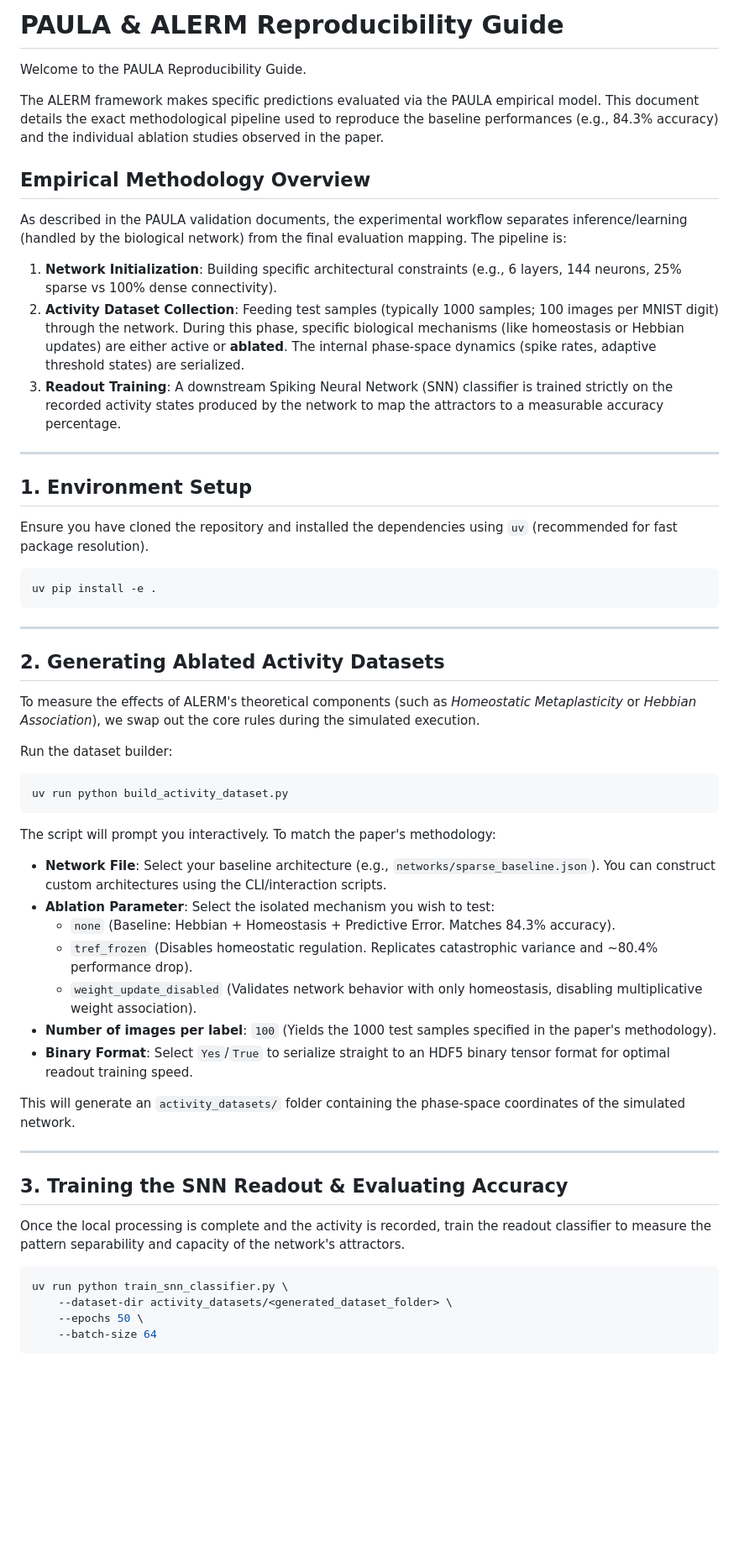
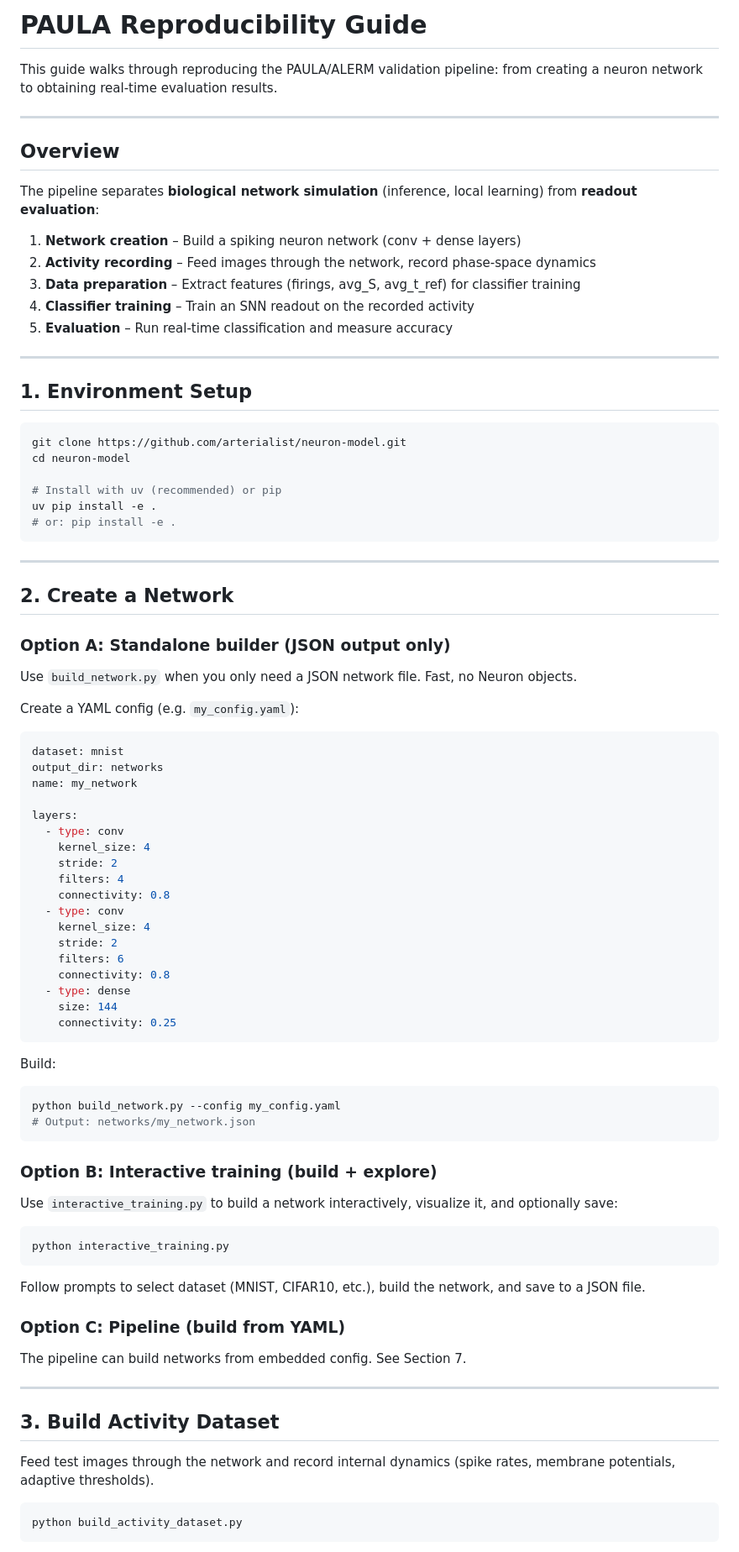
Before and after one commit to arterialist/neuron-model, a Markdown page: REPRODUCIBILITY.md, the part around one of its changes. Shown at 84% size. Drawn GitHub-style; blank space fills up the shorter version.

Commit message:
Rewrite REPRODUCIBILITY.md: full guide from network creation to realtime eval

````diff
--- a/REPRODUCIBILITY.md
+++ b/REPRODUCIBILITY.md
@@ -1,61 +1,91 @@
-# PAULA & ALERM Reproducibility Guide
+# PAULA Reproducibility Guide
 
-Welcome to the PAULA Reproducibility Guide.
+This guide walks through reproducing the PAULA/ALERM validation pipeline: from creating a neuron network to obtaining real-time evaluation results.
 
-The ALERM framework makes specific predictions evaluated via the PAULA empirical model. This document details the exact methodological pipeline used to reproduce the baseline performances (e.g., 84.3% accuracy) and the individual ablation studies observed in the paper.
+---
 
-## Empirical Methodology Overview
+## Overview
 
-As described in the PAULA validation documents, the experimental workflow separates inference/learning (handled by the biological network) from the final evaluation mapping. The pipeline is:
+The pipeline separates **biological network simulation** (inference, local learning) from **readout evaluation**:
 
-1. **Network Initialization**: Building specific architectural constraints (e.g., 6 layers, 144 neurons, 25% sparse vs 100% dense connectivity).
-2. **Activity Dataset Collection**: Feeding test samples (typically 1000 samples; 100 images per MNIST digit) through the network. During this phase, specific biological mechanisms (like homeostasis or Hebbian updates) are either active or **ablated**. The internal phase-space dynamics (spike rates, adaptive threshold states) are serialized.
-3. **Readout Training**: A downstream Spiking Neural Network (SNN) classifier is trained strictly on the recorded activity states produced by the network to map the attractors to a measurable accuracy percentage.
+1. **Network creation** – Build a spiking neuron network (conv + dense layers)
+2. **Activity recording** – Feed images through the network, record phase-space dynamics
+3. **Data preparation** – Extract features (firings, avg_S, avg_t_ref) for classifier training
+4. **Classifier training** – Train an SNN readout on the recorded activity
+5. **Evaluation** – Run real-time classification and measure accuracy
 
 ---
 
 ## 1. Environment Setup
 
-Ensure you have cloned the repository and installed the dependencies using `uv` (recommended for fast package resolution).
+```bash
+git clone https://github.com/arterialist/neuron-model.git
+cd neuron-model
 
-```bash
+# Install with uv (recommended) or pip
 uv pip install -e .
+# or: pip install -e .
 ```
 
 ---
 
-## 2. Generating Ablated Activity Datasets
+## 2. Create a Network
 
-To measure the effects of ALERM's theoretical components (such as _Homeostatic Metaplasticity_ or _Hebbian Association_), we swap out the core rules during the simulated execution.
+### Option A: Standalone builder (JSON output only)
 
-Run the dataset builder:
+Use `build_network.py` when you only need a JSON network file. Fast, no Neuron objects.
+
+Create a YAML config (e.g. `my_config.yaml`):
+
+```yaml
+dataset: mnist
+output_dir: networks
+name: my_network
+
+layers:
+  - type: conv
+    kernel_size: 4
+    stride: 2
+    filters: 4
+    connectivity: 0.8
+  - type: conv
+    kernel_size: 4
+    stride: 2
+    filters: 6
+    connectivity: 0.8
+  - type: dense
+    size: 144
+    connectivity: 0.25
+```
+
+Build:
 
 ```bash
-uv run python build_activity_dataset.py
+python build_network.py --config my_config.yaml
+# Output: networks/my_network.json
 ```
 
-The script will prompt you interactively. To match the paper's methodology:
+### Option B: Interactive training (build + explore)
 
-- **Network File**: Select your baseline architecture (e.g., `networks/sparse_baseline.json`). You can construct custom architectures using the CLI/interaction scripts.
-- **Ablation Parameter**: Select the isolated mechanism you wish to test:
-  - `none` (Baseline: Hebbian + Homeostasis + Predictive Error. Matches 84.3% accuracy).
-  - `tref_frozen` (Disables homeostatic regulation. Replicates catastrophic variance and ~80.4% performance drop).
-  - `weight_update_disabled` (Validates network behavior with only homeostasis, disabling multiplicative weight association).
-- **Number of images per label**: `100` (Yields the 1000 test samples specified in the paper's methodology).
-- **Binary Format**: Select `Yes`/`True` to serialize straight to an HDF5 binary tensor format for optimal readout training speed.
+Use `interactive_training.py` to build a network interactively, visualize it, and optionally save:
 
-This will generate an `activity_datasets/` folder containing the phase-space coordinates of the simulated network.
+```bash
+python interactive_training.py
+```
+
+Follow prompts to select dataset (MNIST, CIFAR10, etc.), build the network, and save to a JSON file.
+
+### Option C: Pipeline (build from YAML)
+
+The pipeline can build networks from embedded config. See Section 7.
 
 ---
 
-## 3. Training the SNN Readout & Evaluating Accuracy
+## 3. Build Activity Dataset
 
-Once the local processing is complete and the activity is recorded, train the readout classifier to measure the pattern separability and capacity of the network's attractors.
+Feed test images through the network and record internal dynamics (spike rates, membrane potentials, adaptive thresholds).
 
 ```bash
-uv run python train_snn_classifier.py \
-    --dataset-dir activity_datasets/<generated_dataset_folder> \
-    --epochs 50 \
-    --batch-size 64
+python build_activity_dataset.py
 ```
 
````
Also changed, not shown: other parts of REPRODUCIBILITY.md (+186 -4 lines).
